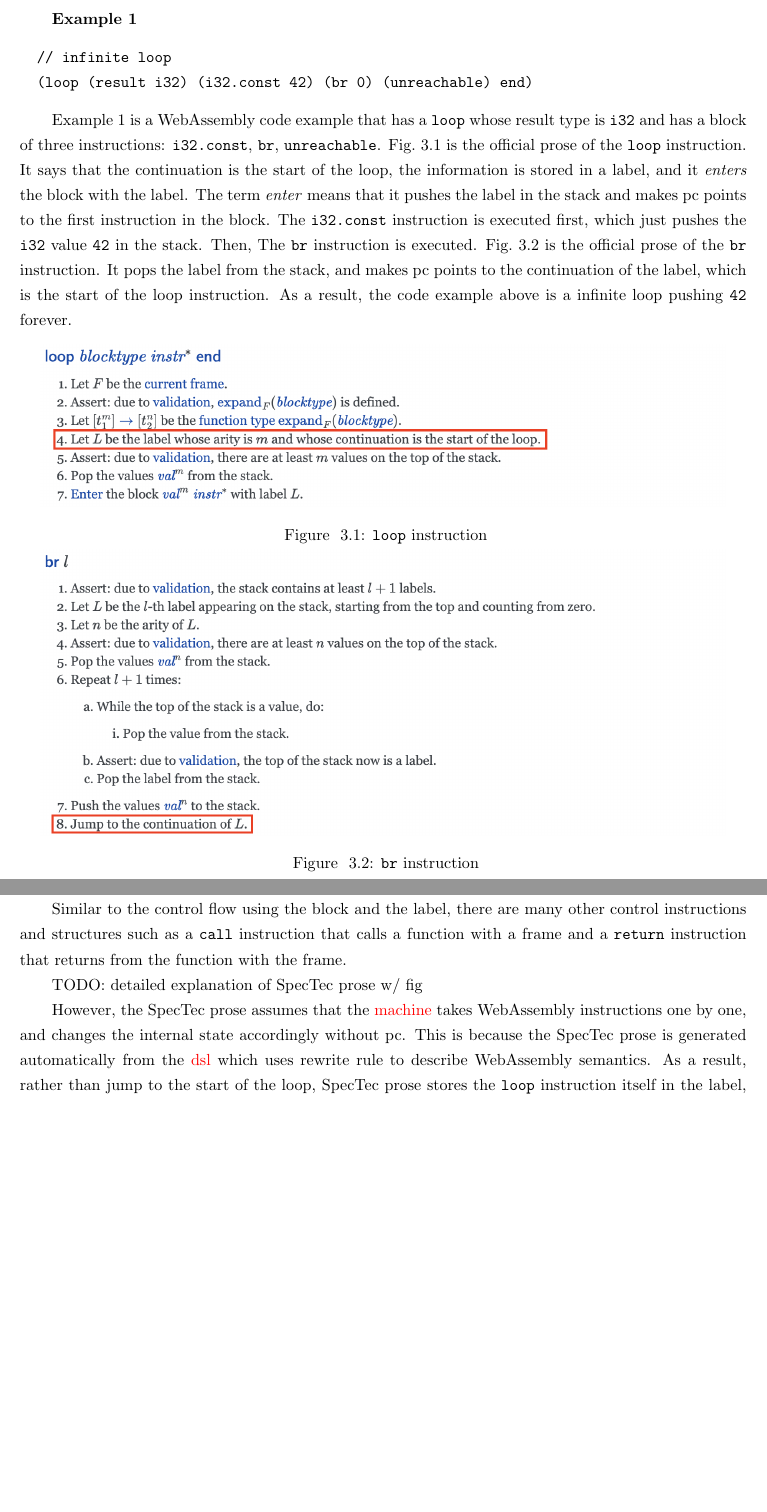
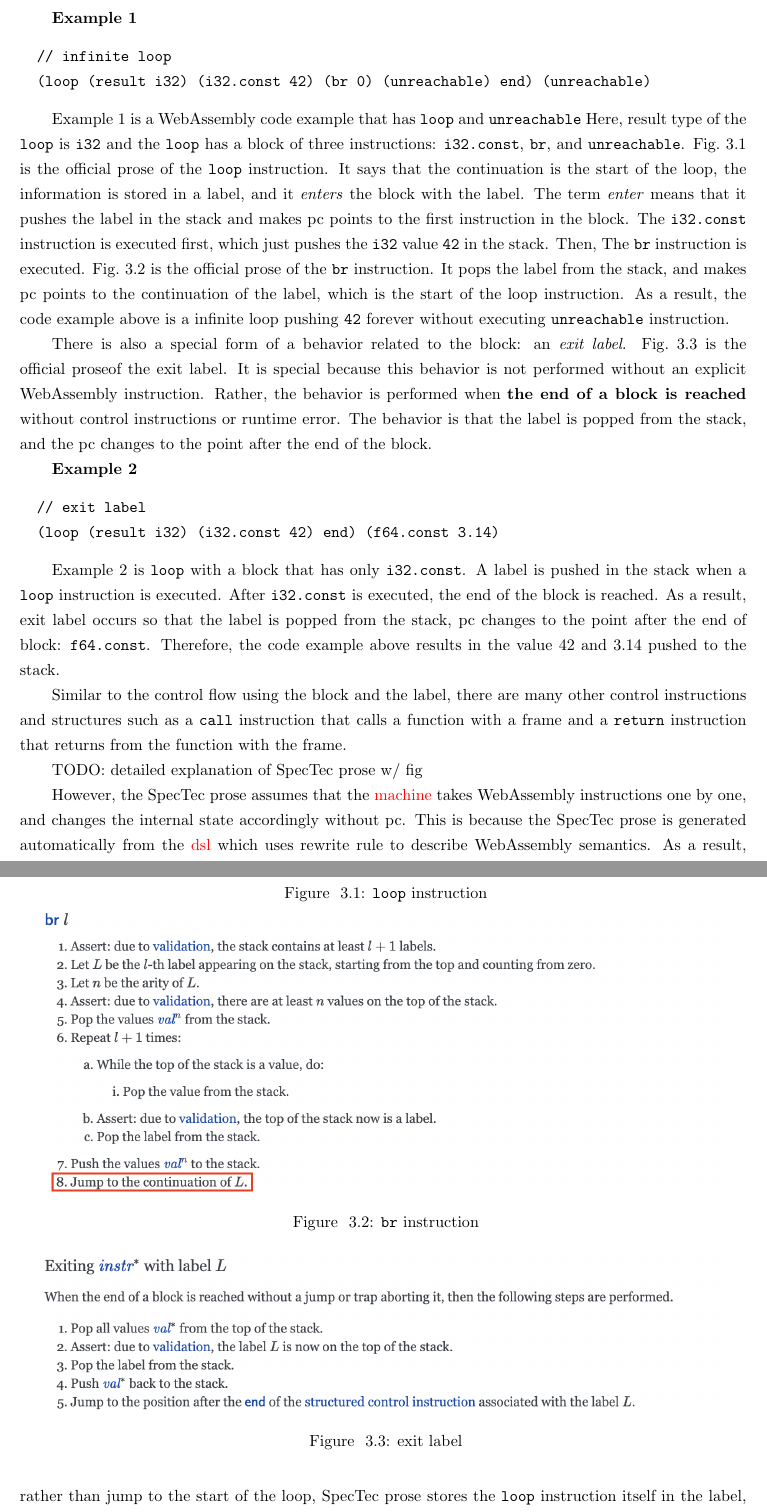
Before and after one commit to ShinWonho/thesis, a LaTeX thesis (paper/main.tex, which reads paper/3-motivation.tex): two parts of pages 7 and 8 of 25, joined at a grey line, cut so that both start at the same text, the shorter picture padded with empty space. Compiled offline with pdfLaTeX.

Commit message:
Add exit label of official prose

```diff
--- a/paper/3-motivation.tex
+++ b/paper/3-motivation.tex
@@ -16,16 +20,20 @@ consitutes of a instruction sequence.
 When executing the instructions in the block, pc can be changed to the starting
 point of the block or the end of the block.
 
+
+% an example of Wasm control flow
 \textbf{Example 1}
 \begin{verbatim}
   // infinite loop
-  (loop (result i32) (i32.const 42) (br 0) (unreachable) end)
+  (loop (result i32) (i32.const 42) (br 0) (unreachable) end) (unreachable)
 \end{verbatim}
 
-Example 1 is a WebAssembly code example that has a \texttt{loop} whose result
-type is \texttt{i32} and has a block of three instructions: \texttt{i32.const},
-\texttt{br}, \texttt{unreachable}.
-\cref{loop-fig} is the \officialp{} of the \texttt{loop} instruction.
+Example 1 is a WebAssembly code example that has \texttt{loop} and
+\texttt{unreachable}
+Here, result type of the \texttt{loop} is \texttt{i32} and the \texttt{loop}
+has a block of three instructions: \texttt{i32.const}, \texttt{br}, and
+\texttt{unreachable}.
+\cref{fig:loop} is the \officialp{} of the \texttt{loop} instruction.
 It says that the continuation is the start of the loop, the information is
 stored in a label, and it \textit{enters} the block with the label.
 The term \textit{enter} means that it pushes the label in the stack and makes
@@ -33,19 +41,51 @@ pc points to the first instruction in the block.
 The \texttt{i32.const} instruction is executed first, which just pushes the
 \texttt{i32} value \texttt{42} in the stack.
 Then, The \texttt{br} instruction is executed.
-\cref{br-fig} is the \officialp{} of the \texttt{br} instruction.
+\cref{fig:br} is the \officialp{} of the \texttt{br} instruction.
 It pops the label from the stack, and makes pc points to the continuation of
 the label, which is the start of the loop instruction.
 As a result, the code example above is a infinite loop pushing \texttt{42}
-forever.
+forever without executing \texttt{unreachable} instruction.
 
 \begin{figure}[h!]
     \centerline{\includegraphics[width=15cm]{fig/loop}}
-    \caption[Enter the caption title here]{\texttt{loop} instruction} \label{loop-fig}
+    \caption[Enter the caption title here]{\texttt{loop} instruction} \label{fig:loop}
     \centerline{\includegraphics[width=15cm]{fig/br}}
-    \caption[Enter the caption title here]{\texttt{br} instruction} \label{br-fig}
+    \caption[Enter the caption title here]{\texttt{br} instruction} \label{fig:br}
 \end{figure}
-TODO: remove redundant part in the fig
+
+
+% exit label in official prose
+There is also a special form of a behavior related to the block: an
+\textit{exit label}.
+\cref{fig:exit-label} is the \officialp of the exit label.
+It is special because this behavior is not performed without an explicit
+WebAssembly instruction.
+Rather, the behavior is performed when \textbf{the end of a block is reached}
+without control instructions or runtime error.
+The behavior is that the label is popped from the stack, and the pc changes to
+the point after the end of the block.
+
+\begin{figure}[h!]
+    \centerline{\includegraphics[width=15cm]{fig/exit}}
+    \caption[Enter the caption title here]{exit label} \label{fig:exit-label}
+\end{figure}
+
+
+% an example of exit label
+\textbf{Example 2}
+\begin{verbatim}
+  // exit label
+  (loop (result i32) (i32.const 42) end) (f64.const 3.14)
+\end{verbatim}
+
+Example 2 is \texttt{loop} with a block that has only \texttt{i32.const}.
+A label is pushed in the stack when a \texttt{loop} instruction is executed.
+After \texttt{i32.const} is executed, the end of the block is reached.
+As a result, exit label occurs so that the label is popped from the stack,
+pc changes to the point after the end of block: \texttt{f64.const}.
+Therefore, the code example above results in the value 42 and 3.14 pushed to
+the stack.
 
 Similar to the control flow using the block and the label, there are many other
 control instructions and structures such as a \texttt{call} instruction that
```
Also changed, not shown: paper/fig/exit.png (added), paper/3-motivation.tex (4 more changed lines).
